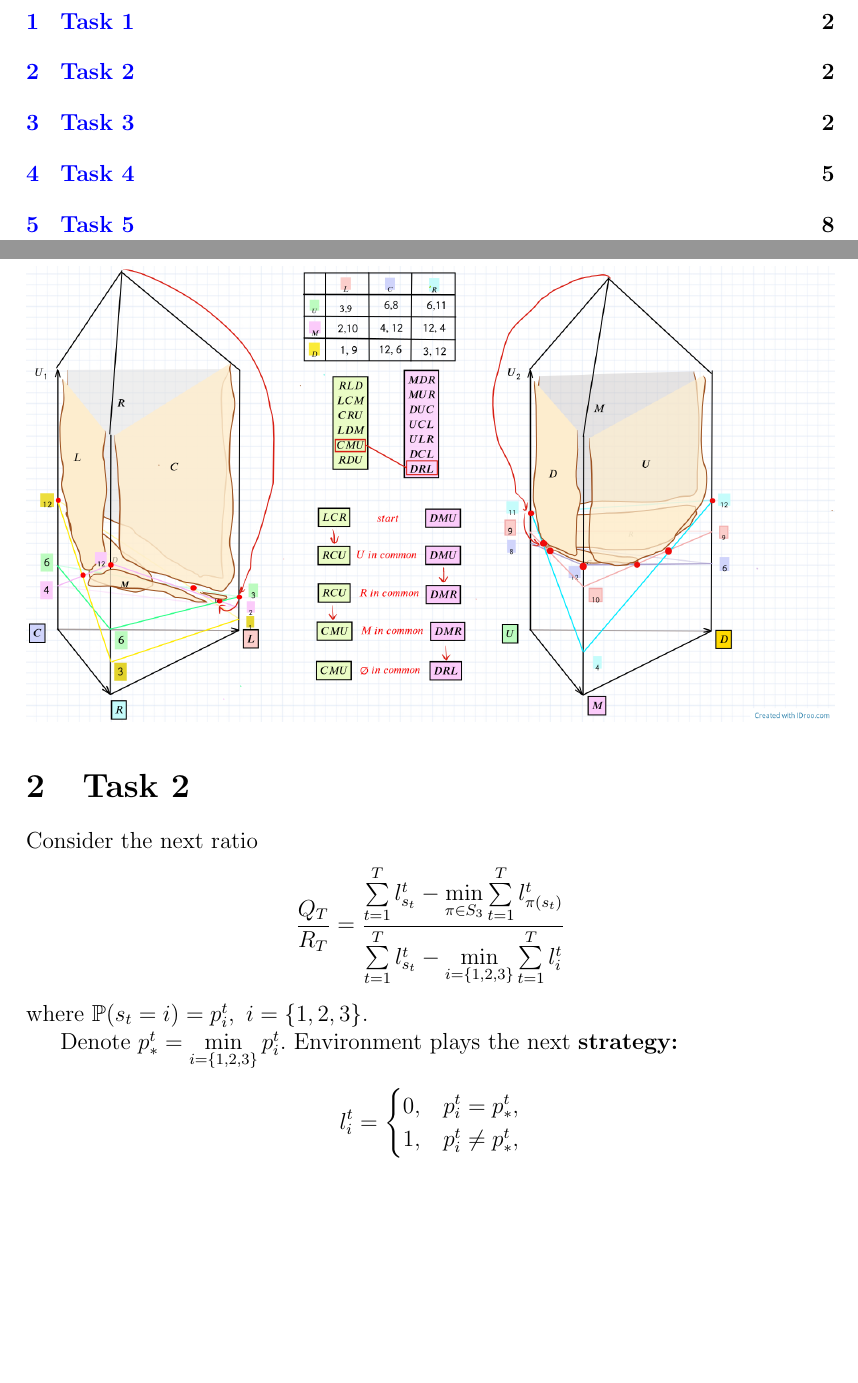
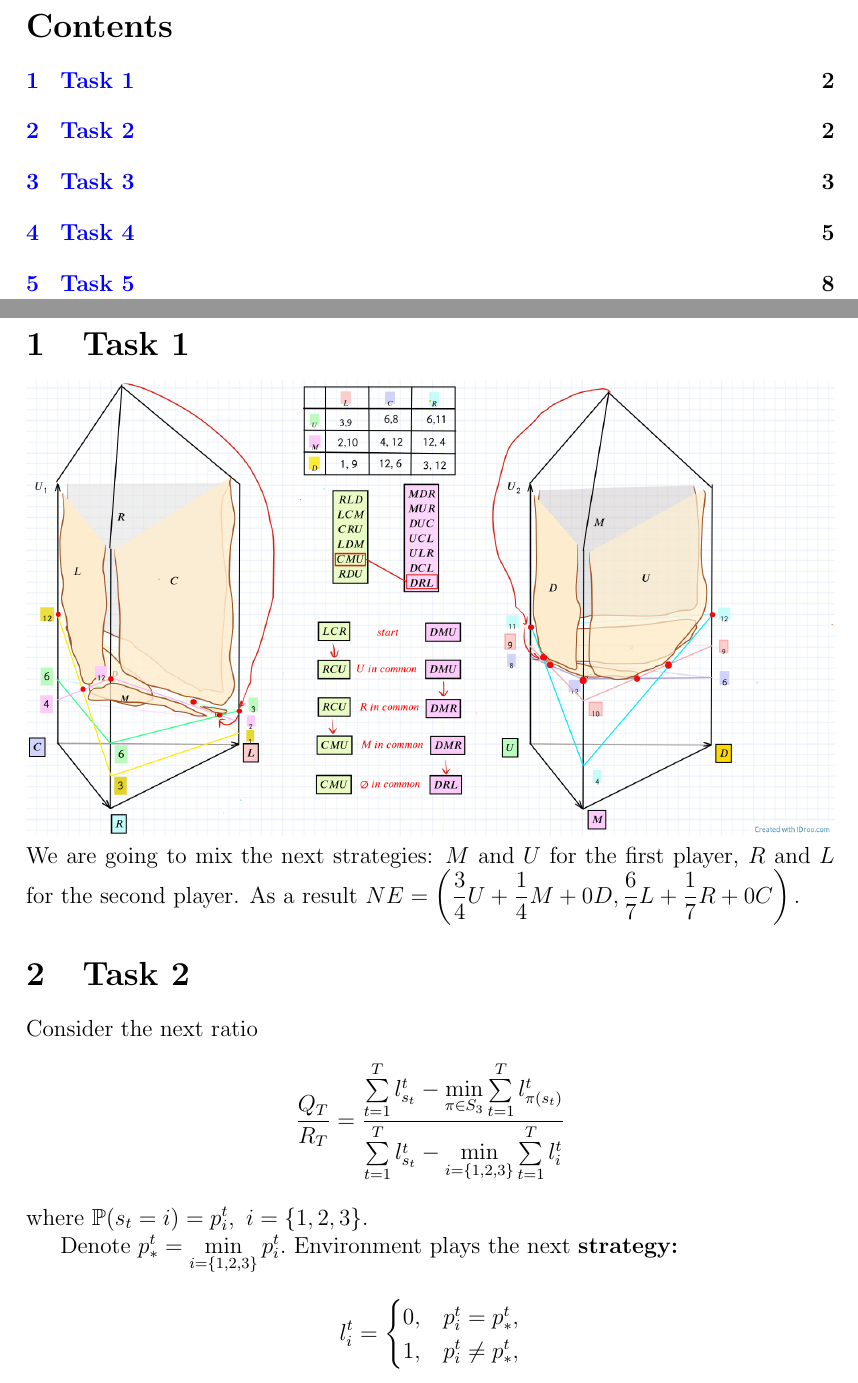
Before and after one commit to vitomania/ozon, a LaTeX problem sheet (AGT/hw1/hw1.tex): two parts of pages 2 and 3 of 10 before the commit and two parts of pages 2 and 3 of 11 after it, joined at a grey line, cut at the place of the change, the shorter picture padded with empty space. Compiled offline with pdfLaTeX.

Commit message:
hw1 was added

```diff
--- a/AGT/hw1/hw1.tex
+++ b/AGT/hw1/hw1.tex
@@ -48,6 +48,7 @@
 
 \section{Task 1}
 \includegraphics[width=\textwidth]{Images/Task1.png}
+We are going to mix the next strategies: $M$ and $U$ for the first player, $R$ and $L$ for the second player. As a result $NE = \left( \dfrac{3}{4}U + \dfrac{1}{4} M + 0 D, \dfrac{6}{7}L + \dfrac{1}{7} R + 0 C\right).$
 \section{Task 2}
 Consider the next ratio
 $$
```
Also changed, not shown: AGT/hw1/hw1.pdf, 4 other files.
